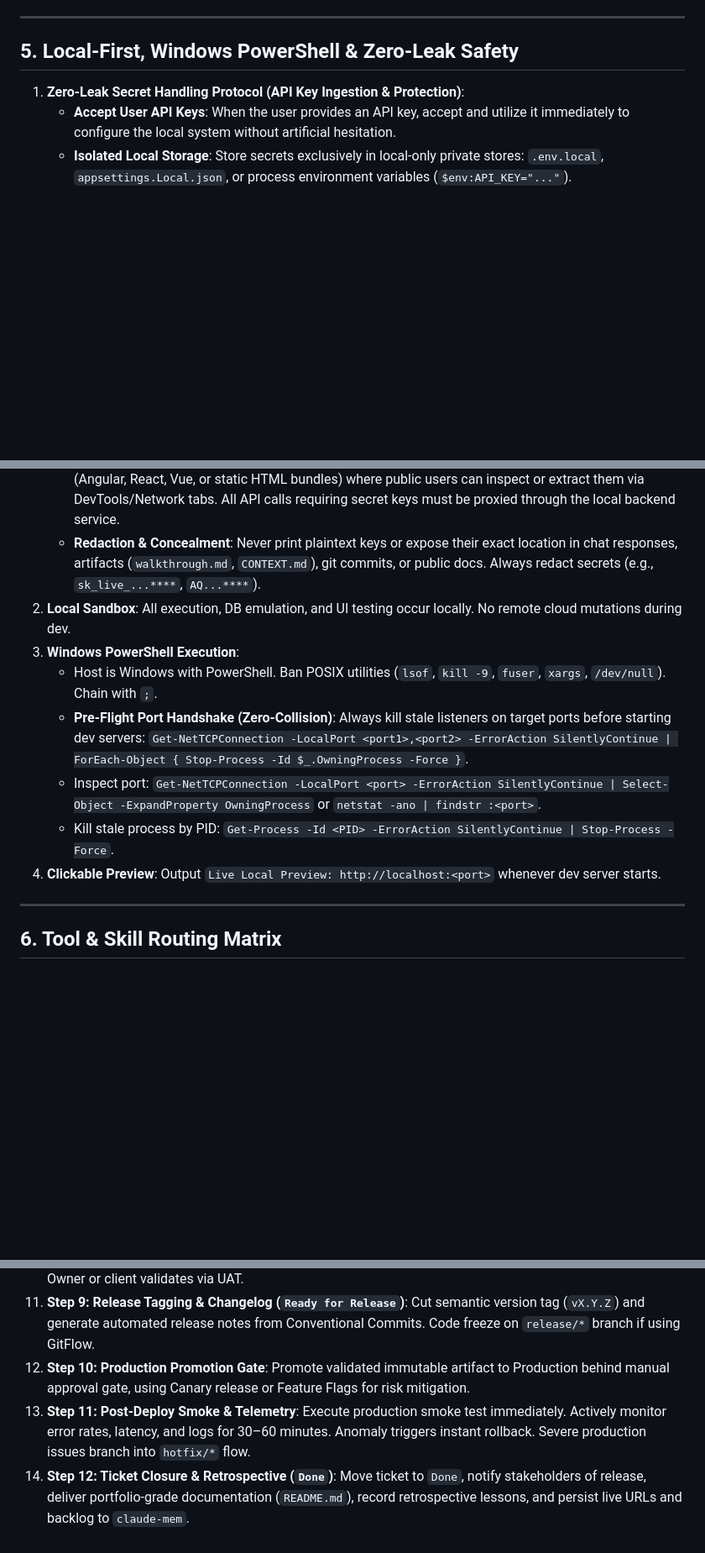
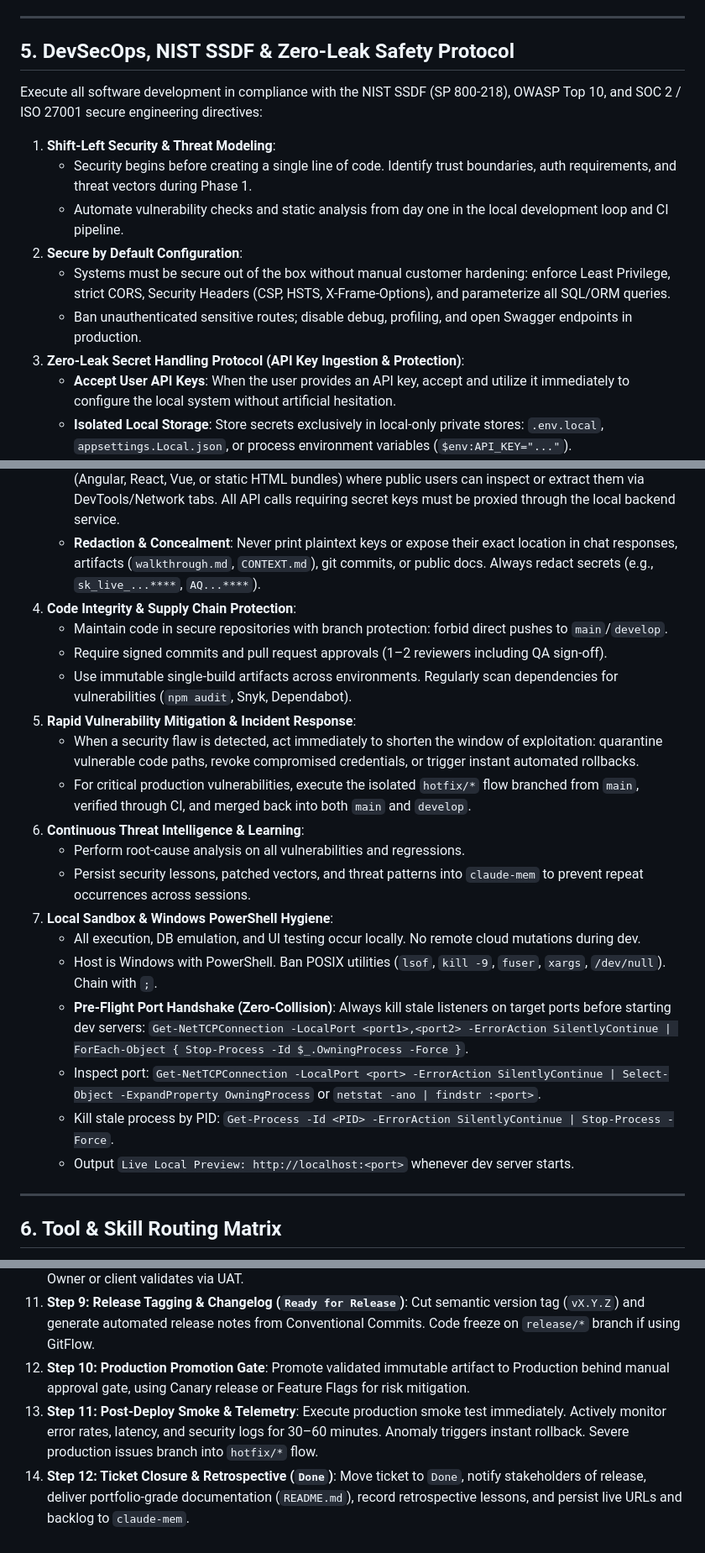
Before and after one commit to ZillerDX/waterfall-sdlc-skill, a Markdown page: AGENTS.md, 3 parts joined by grey strips. Shown at 84% size. Rendered like a GitHub page; blank space fills up the shorter version.

```diff
--- a/AGENTS.md
+++ b/AGENTS.md
@@ -147,22 +149,40 @@ Every `PLAN.md` strictly follows this structured, actionable template:
 
 ---
 
-## 5. Local-First, Windows PowerShell & Zero-Leak Safety
+## 5. DevSecOps, NIST SSDF & Zero-Leak Safety Protocol
 
-1. **Zero-Leak Secret Handling Protocol (API Key Ingestion & Protection)**:
+Execute all software development in compliance with the NIST SSDF (SP 800-218), OWASP Top 10, and SOC 2 / ISO 27001 secure engineering directives:
+
+1. **Shift-Left Security & Threat Modeling**:
+   - Security begins before creating a single line of code. Identify trust boundaries, auth requirements, and threat vectors during Phase 1.
+   - Automate vulnerability checks and static analysis from day one in the local development loop and CI pipeline.
+2. **Secure by Default Configuration**:
+   - Systems must be secure out of the box without manual customer hardening: enforce Least Privilege, strict CORS, Security Headers (CSP, HSTS, X-Frame-Options), and parameterize all SQL/ORM queries.
+   - Ban unauthenticated sensitive routes; disable debug, profiling, and open Swagger endpoints in production.
+3. **Zero-Leak Secret Handling Protocol (API Key Ingestion & Protection)**:
    - **Accept User API Keys**: When the user provides an API key, accept and utilize it immediately to configure the local system without artificial hesitation.
    - **Isolated Local Storage**: Store secrets exclusively in local-only private stores: `.env.local`, `appsettings.Local.json`, or process environment variables (`$env:API_KEY="..."`).
    - **Pre-Flight GitIgnore Verification**: Before writing any secret to a configuration file, verify that `.gitignore` explicitly matches and ignores that file pattern (`.env*`, `*.Local.json`).
    - **Strict Backend Isolation (Zero Client-Side Exposure)**: Never embed API keys into client-side code (Angular, React, Vue, or static HTML bundles) where public users can inspect or extract them via DevTools/Network tabs. All API calls requiring secret keys must be proxied through the local backend service.
    - **Redaction & Concealment**: Never print plaintext keys or expose their exact location in chat responses, artifacts (`walkthrough.md`, `CONTEXT.md`), git commits, or public docs. Always redact secrets (e.g., `sk_live_...****`, `AQ...****`).
-2. **Local Sandbox**: All execution, DB emulation, and UI testing occur locally. No remote cloud mutations during dev.
-3. **Windows PowerShell Execution**:
+4. **Code Integrity & Supply Chain Protection**:
+   - Maintain code in secure repositories with branch protection: forbid direct pushes to `main`/`develop`.
+   - Require signed commits and pull request approvals (1–2 reviewers including QA sign-off).
+   - Use immutable single-build artifacts across environments. Regularly scan dependencies for vulnerabilities (`npm audit`, Snyk, Dependabot).
+5. **Rapid Vulnerability Mitigation & Incident Response**:
+   - When a security flaw is detected, act immediately to shorten the window of exploitation: quarantine vulnerable code paths, revoke compromised credentials, or trigger instant automated rollbacks.
+   - For critical production vulnerabilities, execute the isolated `hotfix/*` flow branched from `main`, verified through CI, and merged back into both `main` and `develop`.
+6. **Continuous Threat Intelligence & Learning**:
+   - Perform root-cause analysis on all vulnerabilities and regressions.
+   - Persist security lessons, patched vectors, and threat patterns into `claude-mem` to prevent repeat occurrences across sessions.
+7. **Local Sandbox & Windows PowerShell Hygiene**:
+   - All execution, DB emulation, and UI testing occur locally. No remote cloud mutations during dev.
    - Host is Windows with PowerShell. Ban POSIX utilities (`lsof`, `kill -9`, `fuser`, `xargs`, `/dev/null`). Chain with `;`.
    - **Pre-Flight Port Handshake (Zero-Collision)**: Always kill stale listeners on target ports before starting dev servers:
      `Get-NetTCPConnection -LocalPort <port1>,<port2> -ErrorAction SilentlyContinue | ForEach-Object { Stop-Process -Id $_.OwningProcess -Force }`.
    - Inspect port: `Get-NetTCPConnection -LocalPort <port> -ErrorAction SilentlyContinue | Select-Object -ExpandProperty OwningProcess` or `netstat -ano | findstr :<port>`.
    - Kill stale process by PID: `Get-Process -Id <PID> -ErrorAction SilentlyContinue | Stop-Process -Force`.
-4. **Clickable Preview**: Output `Live Local Preview: http://localhost:<port>` whenever dev server starts.
+   - Output `Live Local Preview: http://localhost:<port>` whenever dev server starts.
 
 ---
 
@@ -283,5 +303,5 @@ Every `PLAN.md` strictly follows this structured, actionable template:
 10. **Step 8: Staging Regression & UAT**: QA executes full regression suite across integrated features; Product Owner or client validates via UAT.
 11. **Step 9: Release Tagging & Changelog (`Ready for Release`)**: Cut semantic version tag (`vX.Y.Z`) and generate automated release notes from Conventional Commits. Code freeze on `release/*` branch if using GitFlow.
 12. **Step 10: Production Promotion Gate**: Promote validated immutable artifact to Production behind manual approval gate, using Canary release or Feature Flags for risk mitigation.
-13. **Step 11: Post-Deploy Smoke & Telemetry**: Execute production smoke test immediately. Actively monitor error rates, latency, and logs for 30–60 minutes. Anomaly triggers instant rollback. Severe production issues branch into `hotfix/*` flow.
+13. **Step 11: Post-Deploy Smoke & Telemetry**: Execute production smoke test immediately. Actively monitor error rates, latency, and security logs for 30–60 minutes. Anomaly triggers instant rollback. Severe production issues branch into `hotfix/*` flow.
 14. **Step 12: Ticket Closure & Retrospective (`Done`)**: Move ticket to `Done`, notify stakeholders of release, deliver portfolio-grade documentation (`README.md`), record retrospective lessons, and persist live URLs and backlog to `claude-mem`.
```
Also changed, not shown: other parts of AGENTS.md (+15 -13 lines).
